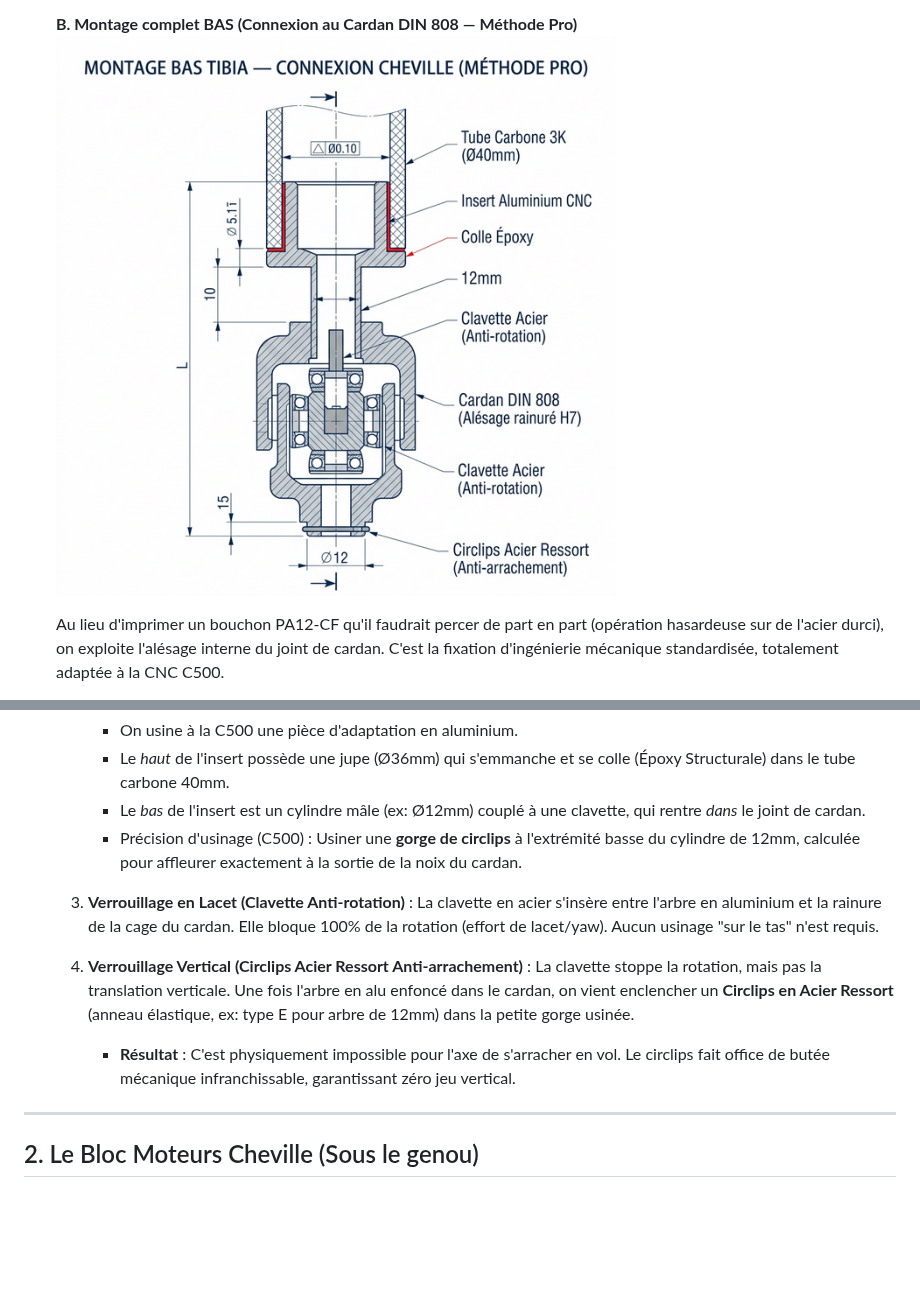
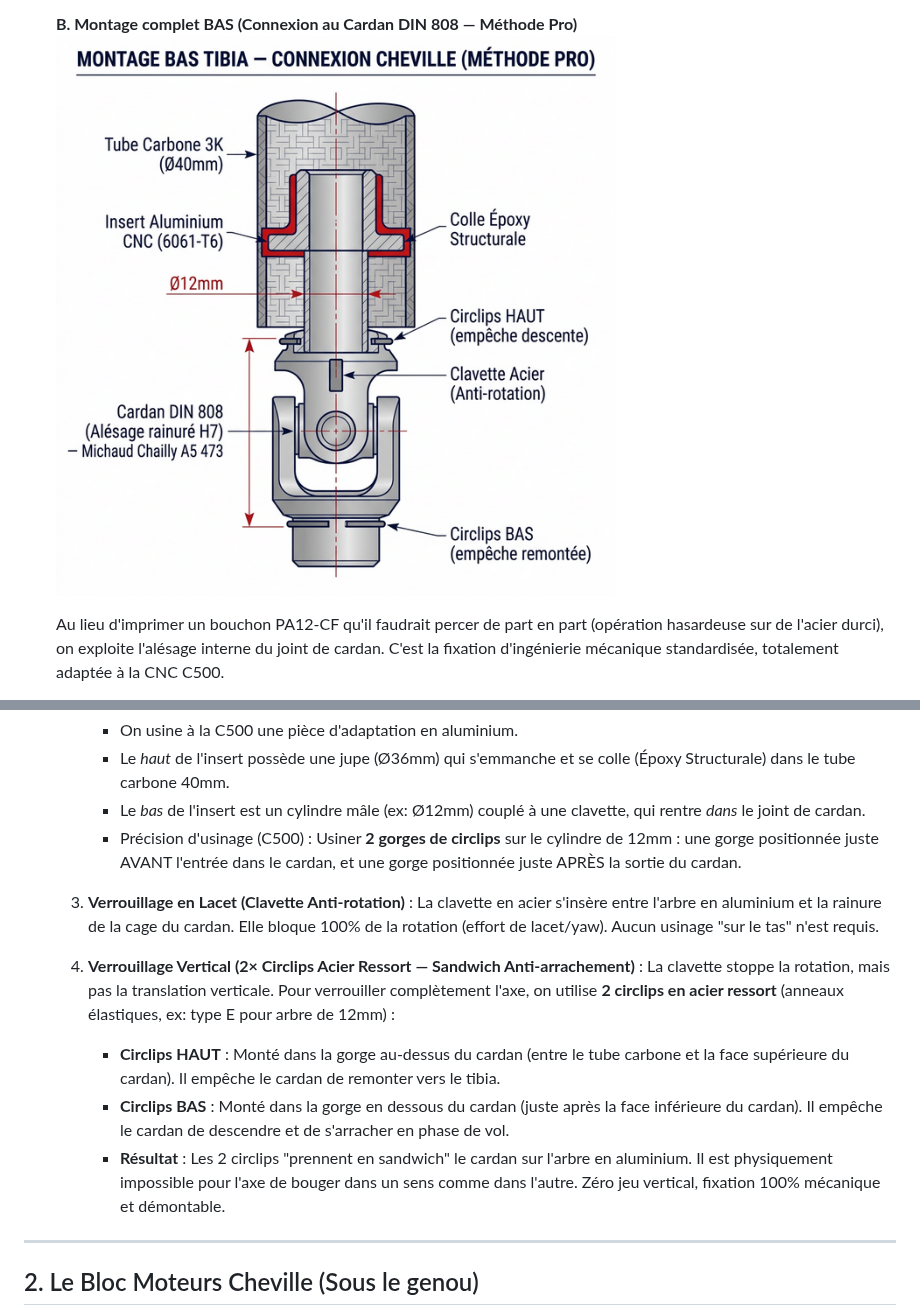
Before and after one commit to d-sergent/dbot-documentation, a Markdown page: 23_Strategie_Ultralight_Sous_Genou.md, 2 parts joined by grey strips. GitHub-like rendering; pictures changed too: img_tibia_montage_bas.png; blank space fills up the shorter version.

Commit message:
Update bottom assembly: dual circlips (top+bottom) sandwich the cardan for complete axial lockdown, new v4 diagram

```diff
--- a/23_Strategie_Ultralight_Sous_Genou.md
+++ b/23_Strategie_Ultralight_Sous_Genou.md
@@ -40,14 +40,16 @@ Voici la stratégie d'ingénierie optimisée composant par composant.
      - On usine à la C500 une pièce d'adaptation en aluminium.
      - Le *haut* de l'insert possède une jupe (Ø36mm) qui s'emmanche et se colle (Époxy Structurale) dans le tube carbone 40mm.
      - Le *bas* de l'insert est un cylindre mâle (ex: Ø12mm) couplé à une clavette, qui rentre *dans* le joint de cardan.
-     - Précision d'usinage (C500) : Usiner une **gorge de circlips** à l'extrémité basse du cylindre de 12mm, calculée pour affleurer exactement à la sortie de la noix du cardan.
+     - Précision d'usinage (C500) : Usiner **2 gorges de circlips** sur le cylindre de 12mm : une gorge positionnée juste AVANT l'entrée dans le cardan, et une gorge positionnée juste APRÈS la sortie du cardan.
 
   3. **Verrouillage en Lacet (Clavette Anti-rotation)** :
      La clavette en acier s'insère entre l'arbre en aluminium et la rainure de la cage du cardan. Elle bloque 100% de la rotation (effort de lacet/yaw). Aucun usinage "sur le tas" n'est requis.
 
-  4. **Verrouillage Vertical (Circlips Acier Ressort Anti-arrachement)** :
-     La clavette stoppe la rotation, mais pas la translation verticale. Une fois l'arbre en alu enfoncé dans le cardan, on vient enclencher un **Circlips en Acier Ressort** (anneau élastique, ex: type E pour arbre de 12mm) dans la petite gorge usinée.
-     - **Résultat** : C'est physiquement impossible pour l'axe de s'arracher en vol. Le circlips fait office de butée mécanique infranchissable, garantissant zéro jeu vertical.
+  4. **Verrouillage Vertical (2× Circlips Acier Ressort — Sandwich Anti-arrachement)** :
+     La clavette stoppe la rotation, mais pas la translation verticale. Pour verrouiller complètement l'axe, on utilise **2 circlips en acier ressort** (anneaux élastiques, ex: type E pour arbre de 12mm) :
+     - **Circlips HAUT** : Monté dans la gorge au-dessus du cardan (entre le tube carbone et la face supérieure du cardan). Il empêche le cardan de remonter vers le tibia.
+     - **Circlips BAS** : Monté dans la gorge en dessous du cardan (juste après la face inférieure du cardan). Il empêche le cardan de descendre et de s'arracher en phase de vol.
+     - **Résultat** : Les 2 circlips "prennent en sandwich" le cardan sur l'arbre en aluminium. Il est physiquement impossible pour l'axe de bouger dans un sens comme dans l'autre. Zéro jeu vertical, fixation 100% mécanique et démontable.
 
 ---
 
```
Also changed, not shown: 2 other files.
